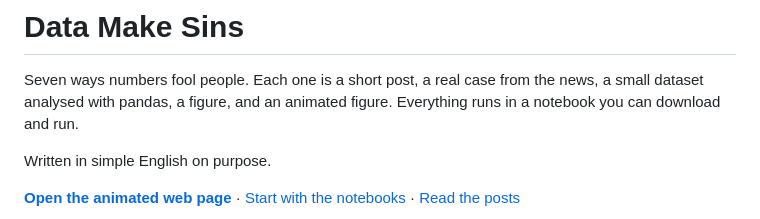
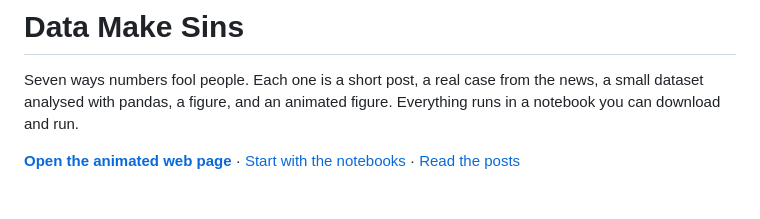
Before and after one commit to CS42org/data-make-sins, a Markdown page: README.md, the part around the change. Drawn GitHub-style; blank space fills up the shorter version.

Commit message:
Remove note about using simple English
Removed a line about the language used in the posts.

```diff
--- a/README.md
+++ b/README.md
@@ -2,7 +2,6 @@
 
 Seven ways numbers fool people. Each one is a short post, a real case from the news, a small dataset analysed with pandas, a figure, and an animated figure. Everything runs in a notebook you can download and run.
 
-Written in simple English on purpose.
 
 **[Open the animated web page](https://cs42org.github.io/data-make-sins/)** · [Start with the notebooks](notebooks/00_start_here.ipynb) · [Read the posts](posts/seven-posts.md)
 
```
